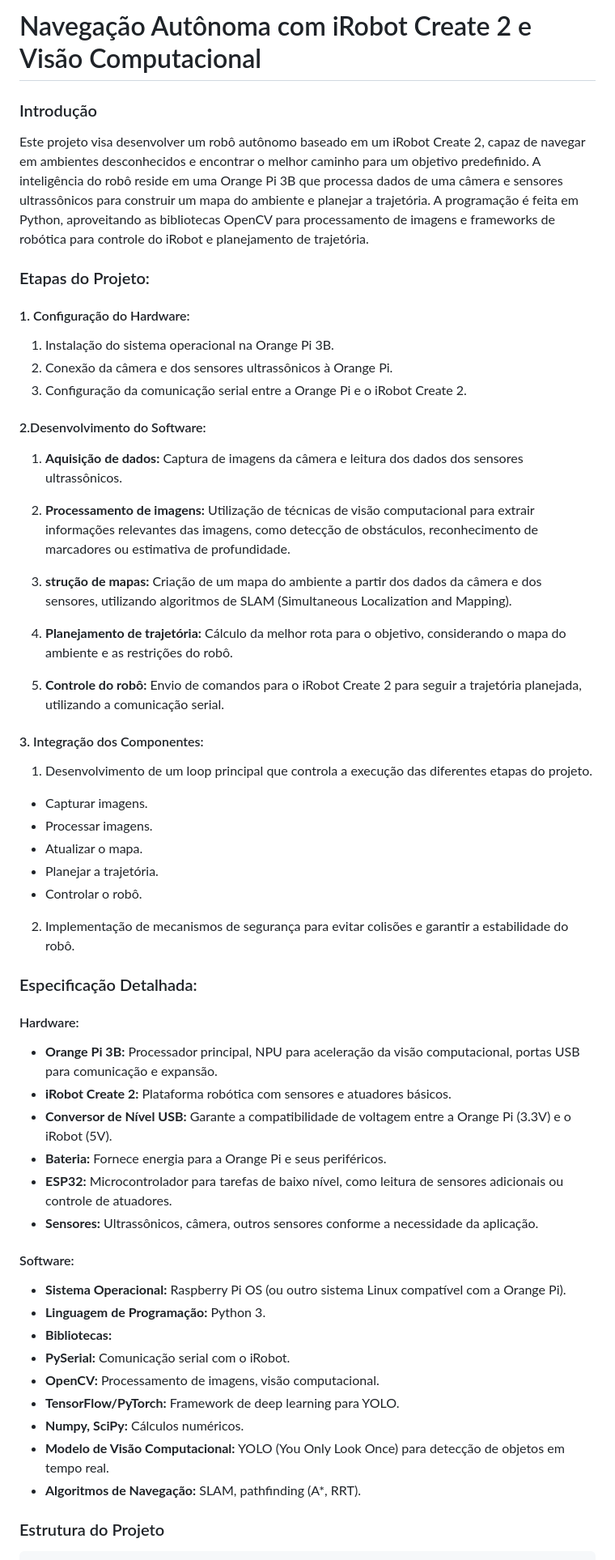
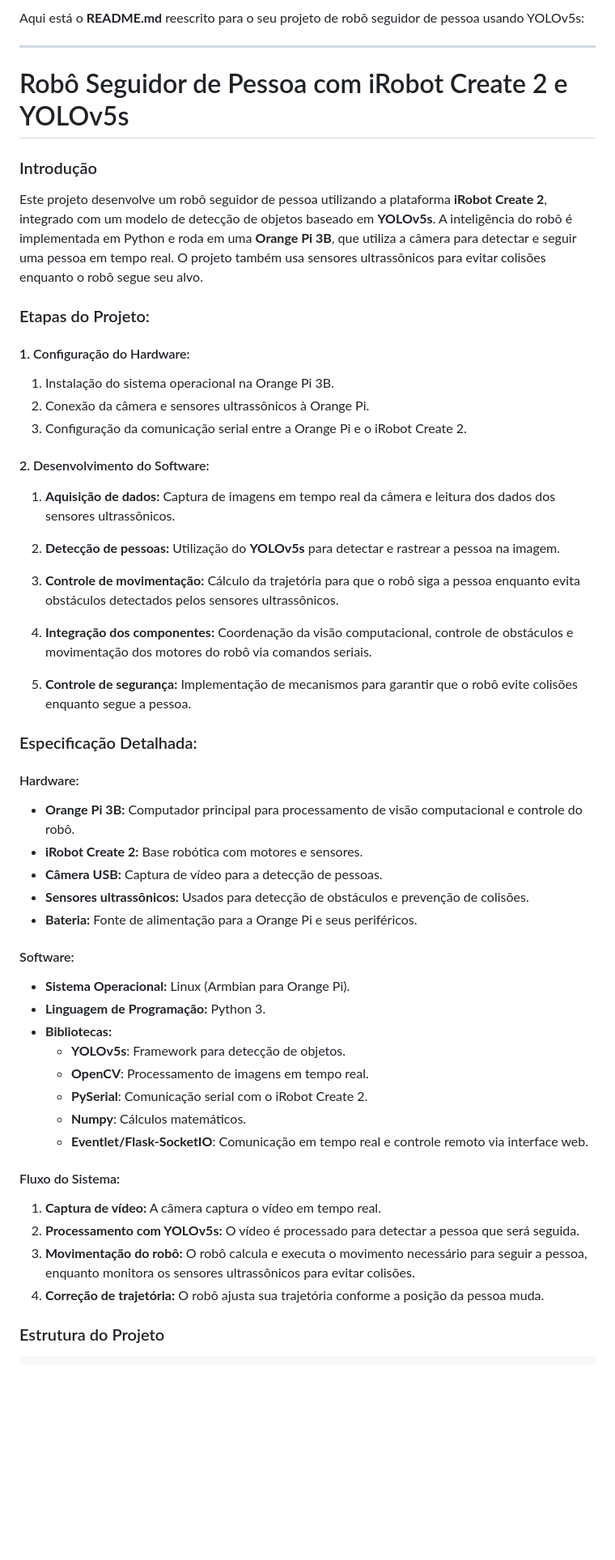
Before and after one commit to DelioMg/Robot, a Markdown page: README.md, the part around one of its changes. Shown at 81% size. Drawn GitHub-style; blank space fills up the shorter version.

```diff
--- a/README.md
+++ b/README.md
@@ -1,61 +1,58 @@
-# Navegação Autônoma com iRobot Create 2 e Visão Computacional
+Aqui está o **README.md** reescrito para o seu projeto de robô seguidor de pessoa usando YOLOv5s:
+
+---
+
+# Robô Seguidor de Pessoa com iRobot Create 2 e YOLOv5s
 
 ### Introdução
-Este projeto visa desenvolver um robô autônomo baseado em um iRobot Create 2, capaz de navegar em ambientes desconhecidos e encontrar o melhor caminho para um objetivo predefinido. A inteligência do robô reside em uma Orange Pi 3B que processa dados de uma câmera e sensores ultrassônicos para construir um mapa do ambiente e planejar a trajetória. A programação é feita em Python, aproveitando as bibliotecas OpenCV para processamento de imagens e frameworks de robótica para controle do iRobot e planejamento de trajetória.
+Este projeto desenvolve um robô seguidor de pessoa utilizando a plataforma **iRobot Create 2**, integrado com um modelo de detecção de objetos baseado em **YOLOv5s**. A inteligência do robô é implementada em Python e roda em uma **Orange Pi 3B**, que utiliza a câmera para detectar e seguir uma pessoa em tempo real. O projeto também usa sensores ultrassônicos para evitar colisões enquanto o robô segue seu alvo.
 
 ### Etapas do Projeto:
 
 #### 1. Configuração do Hardware:
 
 1. Instalação do sistema operacional na Orange Pi 3B.
-2. Conexão da câmera e dos sensores ultrassônicos à Orange Pi.
+2. Conexão da câmera e sensores ultrassônicos à Orange Pi.
 3. Configuração da comunicação serial entre a Orange Pi e o iRobot Create 2.
 
-#### 2.Desenvolvimento do Software:
+#### 2. Desenvolvimento do Software:
 
-1. **Aquisição de dados:** Captura de imagens da câmera e leitura dos dados dos sensores ultrassônicos.
+1. **Aquisição de dados:** Captura de imagens em tempo real da câmera e leitura dos dados dos sensores ultrassônicos.
 
-2. **Processamento de imagens:** Utilização de técnicas de visão computacional para extrair informações relevantes das imagens, como detecção de obstáculos, reconhecimento de marcadores ou estimativa de profundidade.
+2. **Detecção de pessoas:** Utilização do **YOLOv5s** para detectar e rastrear a pessoa na imagem.
 
-3. **strução de mapas:** Criação de um mapa do ambiente a partir dos dados da câmera e dos sensores, utilizando algoritmos de SLAM (Simultaneous Localization and Mapping).
+3. **Controle de movimentação:** Cálculo da trajetória para que o robô siga a pessoa enquanto evita obstáculos detectados pelos sensores ultrassônicos.
 
-4. **Planejamento de trajetória:** Cálculo da melhor rota para o objetivo, considerando o mapa do ambiente e as restrições do robô.
+4. **Integração dos componentes:** Coordenação da visão computacional, controle de obstáculos e movimentação dos motores do robô via comandos seriais.
 
-5. **Controle do robô:** Envio de comandos para o iRobot Create 2 para seguir a trajetória planejada, utilizando a comunicação serial.
-
-#### 3. Integração dos Componentes:
-
-1. Desenvolvimento de um loop principal que controla a execução das diferentes etapas do projeto.
-- Capturar imagens.
-- Processar imagens.
-- Atualizar o mapa.
-- Planejar a trajetória.
-- Controlar o robô.
-
-2. Implementação de mecanismos de segurança para evitar colisões e garantir a estabilidade do robô.
+5. **Controle de segurança:** Implementação de mecanismos para garantir que o robô evite colisões enquanto segue a pessoa.
 
 ### Especificação Detalhada:
 
 #### Hardware:
 
-- **Orange Pi 3B:** Processador principal, NPU para aceleração da visão computacional, portas USB para comunicação e expansão.
-- **iRobot Create 2:** Plataforma robótica com sensores e atuadores básicos.
-- **Conversor de Nível USB:** Garante a compatibilidade de voltagem entre a Orange Pi (3.3V) e o iRobot (5V).
-- **Bateria:** Fornece energia para a Orange Pi e seus periféricos.
-- **ESP32:** Microcontrolador para tarefas de baixo nível, como leitura de sensores adicionais ou controle de atuadores.
-- **Sensores:** Ultrassônicos, câmera, outros sensores conforme a necessidade da aplicação.
+- **Orange Pi 3B:** Computador principal para processamento de visão computacional e controle do robô.
+- **iRobot Create 2:** Base robótica com motores e sensores.
+- **Câmera USB:** Captura de vídeo para a detecção de pessoas.
+- **Sensores ultrassônicos:** Usados para detecção de obstáculos e prevenção de colisões.
+- **Bateria:** Fonte de alimentação para a Orange Pi e seus periféricos.
 
 #### Software:
 
-- **Sistema Operacional:** Raspberry Pi OS (ou outro sistema Linux compatível com a Orange Pi).
+- **Sistema Operacional:** Linux (Armbian para Orange Pi).
 - **Linguagem de Programação:** Python 3.
 - **Bibliotecas:**
-- **PySerial:** Comunicação serial com o iRobot.
-- **OpenCV:** Processamento de imagens, visão computacional.
-- **TensorFlow/PyTorch:** Framework de deep learning para YOLO.
-- **Numpy, SciPy:** Cálculos numéricos.
-- **Modelo de Visão Computacional:** YOLO (You Only Look Once) para detecção de objetos em tempo real.
-- **Algoritmos de Navegação:** SLAM, pathfinding (A*, RRT).
+  - **YOLOv5s**: Framework para detecção de objetos.
+  - **OpenCV**: Processamento de imagens em tempo real.
+  - **PySerial**: Comunicação serial com o iRobot Create 2.
+  - **Numpy**: Cálculos matemáticos.
+  - **Eventlet/Flask-SocketIO**: Comunicação em tempo real e controle remoto via interface web.
 
+#### Fluxo do Sistema:
+
+1. **Captura de vídeo:** A câmera captura o vídeo em tempo real.
+2. **Processamento com YOLOv5s:** O vídeo é processado para detectar a pessoa que será seguida.
+3. **Movimentação do robô:** O robô calcula e executa o movimento necessário para seguir a pessoa, enquanto monitora os sensores ultrassônicos para evitar colisões.
+4. **Correção de trajetória:** O robô ajusta sua trajetória conforme a posição da pessoa muda.
 
 ### Estrutura do Projeto
```
Also changed, not shown: other parts of README.md (+33 -20 lines).
